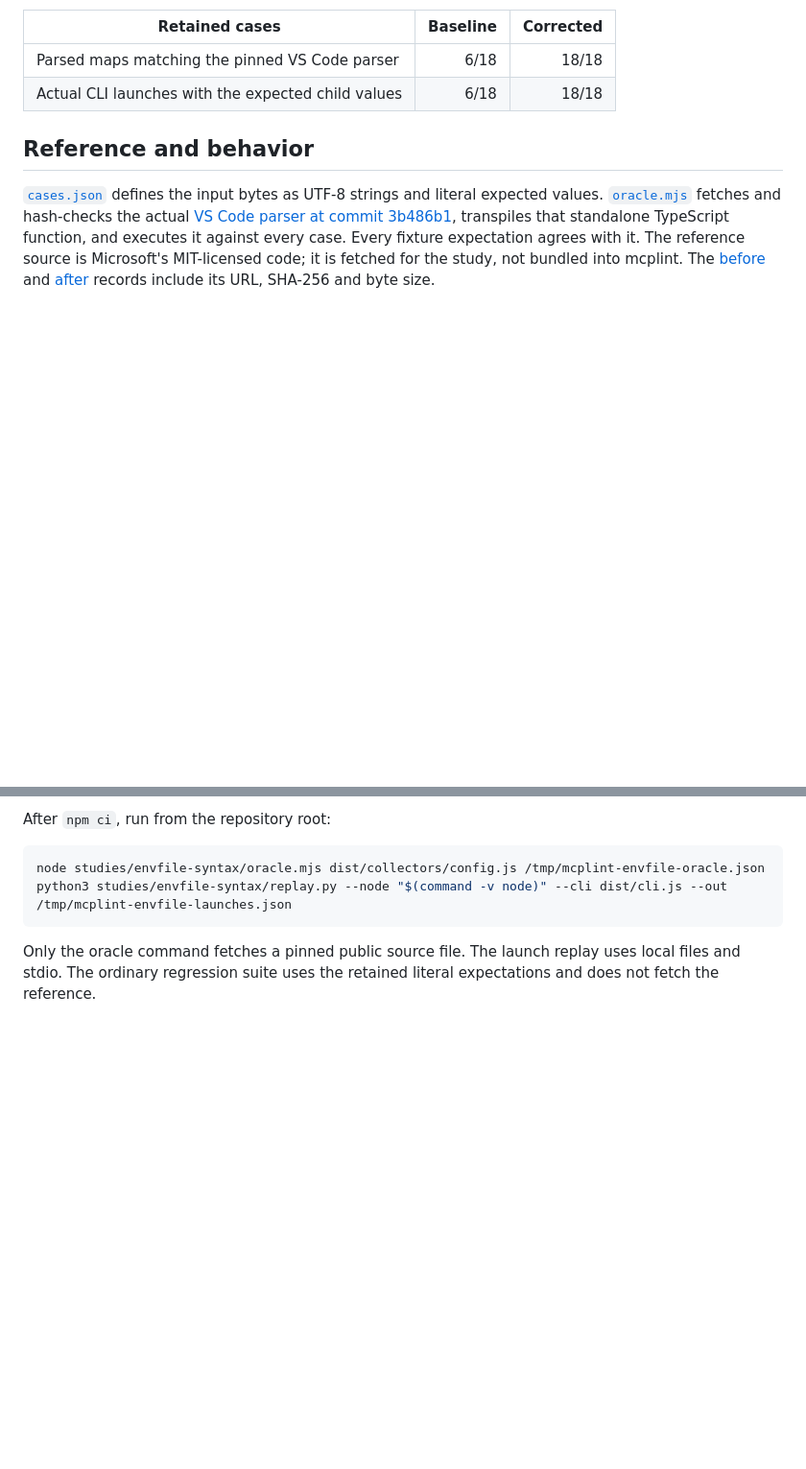
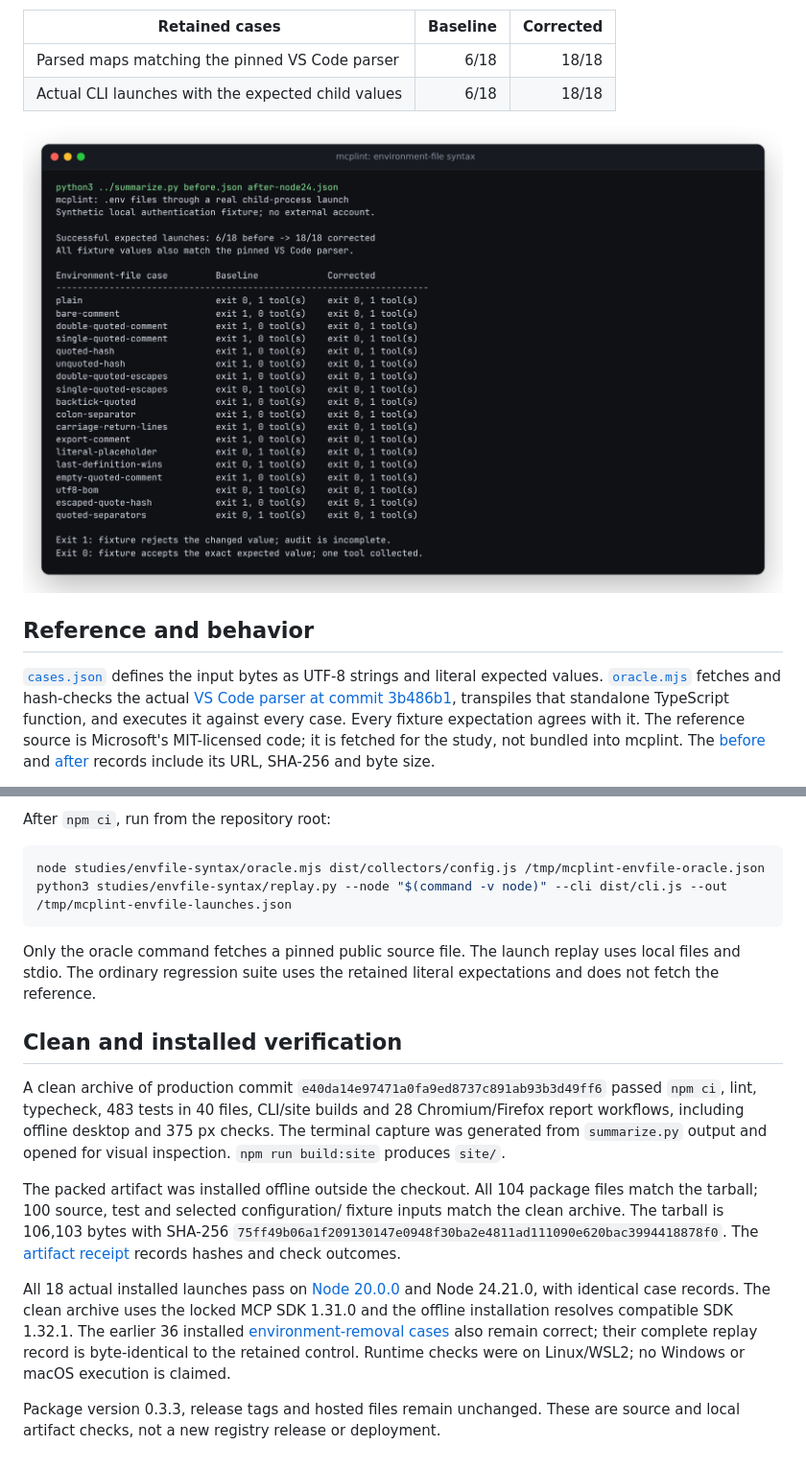
Before and after one commit to antonsoo/mcplint, a Markdown page: studies/envfile-syntax/README.md, 2 parts joined by grey strips. Shown: that part at 96% size. GitHub-like rendering; pictures changed too: docs/assets/envfile-syntax.png (added); blank space fills up the shorter version.

Commit message:
docs: retain installed envFile syntax and reference evidence [skip ci]

```diff
--- a/studies/envfile-syntax/README.md
+++ b/studies/envfile-syntax/README.md
@@ -17,6 +17,8 @@ study are synthetic. No external account or service is accessed.
 | --- | ---: | ---: |
 | Parsed maps matching the pinned VS Code parser | 6/18 | 18/18 |
 | Actual CLI launches with the expected child values | 6/18 | 18/18 |
+
+![Captured actual-launch outcomes for the eighteen environment files](../../docs/assets/envfile-syntax.png)
 
 ## Reference and behavior
 
@@ -61,3 +63,28 @@ python3 studies/envfile-syntax/replay.py --node "$(command -v node)" --cli dist/
 Only the oracle command fetches a pinned public source file. The launch replay
 uses local files and stdio. The ordinary regression suite uses the retained
 literal expectations and does not fetch the reference.
+
+## Clean and installed verification
+
+A clean archive of production commit `e40da14e97471a0fa9ed8737c891ab93b3d49ff6`
+passed `npm ci`, lint, typecheck, 483 tests in 40 files, CLI/site builds and
+28 Chromium/Firefox report workflows, including offline desktop and 375 px
+checks. The terminal capture was generated from `summarize.py` output and
+opened for visual inspection. `npm run build:site` produces `site/`.
+
+The packed artifact was installed offline outside the checkout. All 104
+package files match the tarball; 100 source, test and selected configuration/
+fixture inputs match the clean archive. The tarball is 106,103 bytes with
+SHA-256 `75ff49b06a1f209130147e0948f30ba2e4811ad111090e620bac3994418878f0`.
+The [artifact receipt](results/artifacts.json) records hashes and check outcomes.
+
+All 18 actual installed launches pass on [Node 20.0.0](results/after-node20.json)
+and Node 24.21.0, with identical case records. The clean archive uses the locked
+MCP SDK 1.31.0 and the offline installation resolves compatible SDK 1.32.1.
+The earlier 36 installed [environment-removal cases](../config-env-unset/README.md)
+also remain correct; their complete replay record is byte-identical to the
+retained control. Runtime checks were on Linux/WSL2; no Windows or macOS
+execution is claimed.
+
+Package version 0.3.3, release tags and hosted files remain unchanged. These
+are source and local artifact checks, not a new registry release or deployment.
```
Also changed, not shown: 2 other files.
